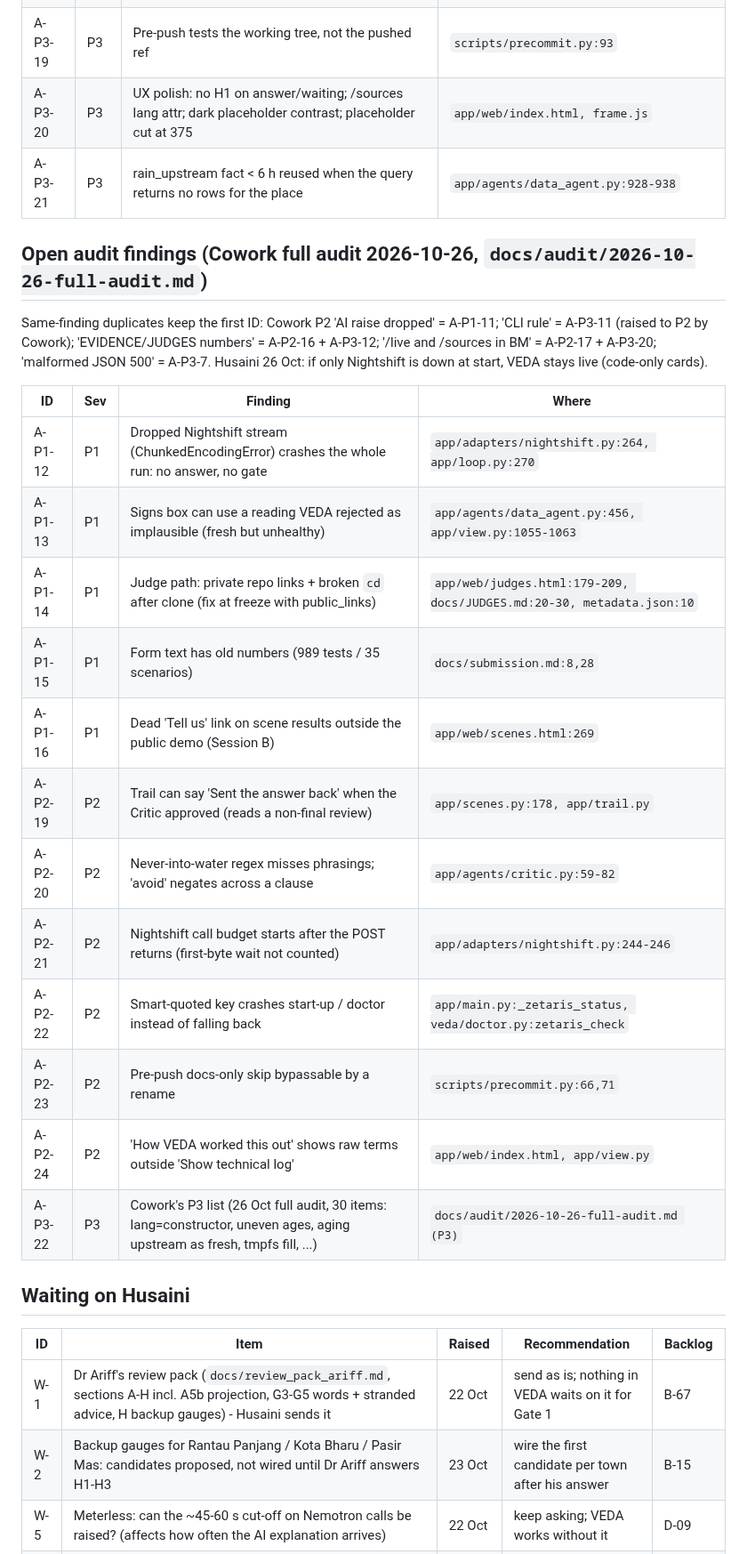
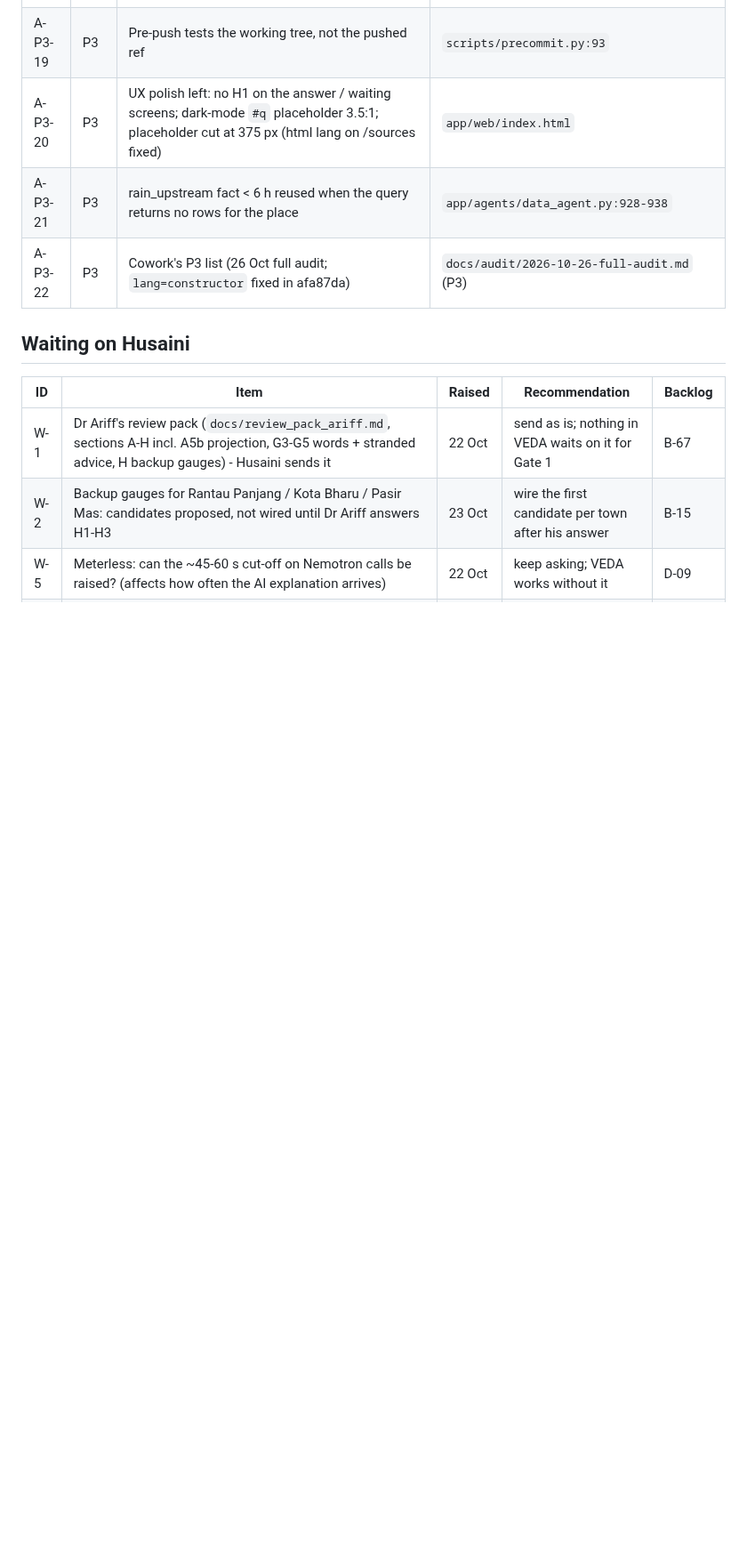
Before and after one commit to vedacool/veda-flood-kelantan, a Markdown page: docs/OPEN.md, the part around one of its changes. Shown at 89% size. Drawn GitHub-style; blank space fills up the shorter version.

```diff
--- a/docs/OPEN.md
+++ b/docs/OPEN.md
@@ -52,26 +43,8 @@ Incremental 0f12eaa..83aa552, no P0. Feature freeze (26 Oct): fixes only as Cowo
 | A-P3-18 | P3 | README-only push skips tests that assert the README | `scripts/precommit.py:46` |
 | A-P3-19 | P3 | Pre-push tests the working tree, not the pushed ref | `scripts/precommit.py:93` |
-| A-P3-20 | P3 | UX polish: no H1 on answer/waiting; /sources lang attr; dark placeholder contrast; placeholder cut at 375 | `app/web/index.html, frame.js` |
+| A-P3-20 | P3 | UX polish left: no H1 on the answer / waiting screens; dark-mode `#q` placeholder 3.5:1; placeholder cut at 375 px (html lang on /sources fixed) | `app/web/index.html` |
 | A-P3-21 | P3 | rain_upstream fact < 6 h reused when the query returns no rows for the place | `app/agents/data_agent.py:928-938` |
-
-## Open audit findings (Cowork full audit 2026-10-26, `docs/audit/2026-10-26-full-audit.md`)
-Same-finding duplicates keep the first ID: Cowork P2 'AI raise dropped' = A-P1-11; 'CLI rule' = A-P3-11 (raised to P2 by Cowork); 'EVIDENCE/JUDGES numbers' = A-P2-16 + A-P3-12; '/live and /sources in BM' = A-P2-17 + A-P3-20; 'malformed JSON 500' = A-P3-7.
-Husaini 26 Oct: if only Nightshift is down at start, VEDA stays live (code-only cards).
-
-| ID | Sev | Finding | Where |
-|---|---|---|---|
-| A-P1-12 | P1 | Dropped Nightshift stream (ChunkedEncodingError) crashes the whole run: no answer, no gate | `app/adapters/nightshift.py:264, app/loop.py:270` |
-| A-P1-13 | P1 | Signs box can use a reading VEDA rejected as implausible (fresh but unhealthy) | `app/agents/data_agent.py:456, app/view.py:1055-1063` |
-| A-P1-14 | P1 | Judge path: private repo links + broken `cd` after clone (fix at freeze with public_links) | `app/web/judges.html:179-209, docs/JUDGES.md:20-30, metadata.json:10` |
-| A-P1-15 | P1 | Form text has old numbers (989 tests / 35 scenarios) | `docs/submission.md:8,28` |
-| A-P1-16 | P1 | Dead 'Tell us' link on scene results outside the public demo (Session B) | `app/web/scenes.html:269` |
-| A-P2-19 | P2 | Trail can say 'Sent the answer back' when the Critic approved (reads a non-final review) | `app/scenes.py:178, app/trail.py` |
-| A-P2-20 | P2 | Never-into-water regex misses phrasings; 'avoid' negates across a clause | `app/agents/critic.py:59-82` |
-| A-P2-21 | P2 | Nightshift call budget starts after the POST returns (first-byte wait not counted) | `app/adapters/nightshift.py:244-246` |
-| A-P2-22 | P2 | Smart-quoted key crashes start-up / doctor instead of falling back | `app/main.py:_zetaris_status, veda/doctor.py:zetaris_check` |
-| A-P2-23 | P2 | Pre-push docs-only skip bypassable by a rename | `scripts/precommit.py:66,71` |
-| A-P2-24 | P2 | 'How VEDA worked this out' shows raw terms outside 'Show technical log' | `app/web/index.html, app/view.py` |
-| A-P3-22 | P3 | Cowork's P3 list (26 Oct full audit, 30 items: lang=constructor, uneven ages, aging upstream as fresh, tmpfs fill, ...) | `docs/audit/2026-10-26-full-audit.md (P3)` |
+| A-P3-22 | P3 | Cowork's P3 list (26 Oct full audit; `lang=constructor` fixed in afa87da) | `docs/audit/2026-10-26-full-audit.md` (P3) |
 
 ## Waiting on Husaini
 | ID | Item | Raised | Recommendation | Backlog |
```
Also changed, not shown: other parts of docs/OPEN.md (+10 -19 lines).
